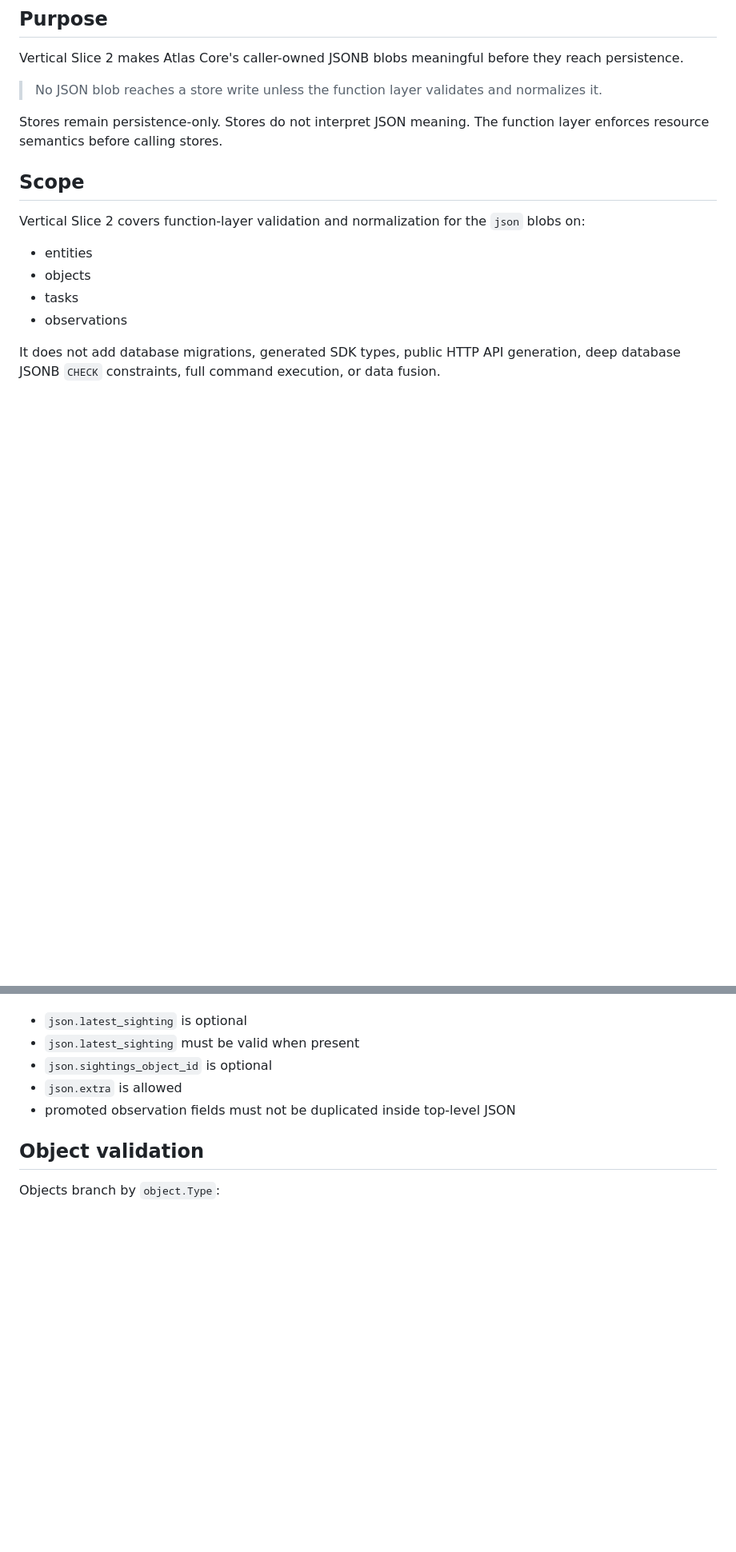
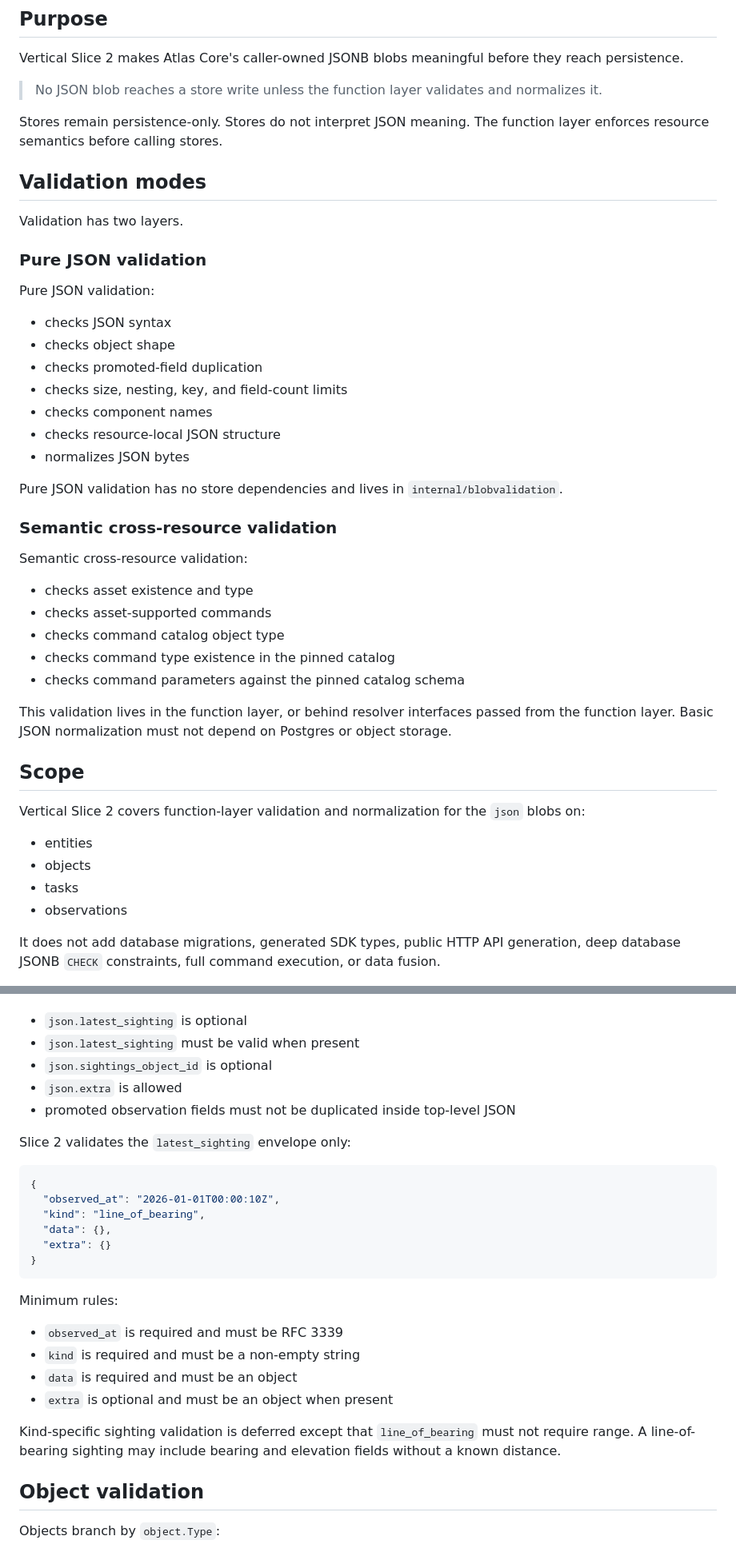
Before and after one commit to the-Drunken-coder/ATLAS2, a Markdown page: docs/vertical-slice-2/SPEC.md, 2 parts joined by grey strips. Shown at 80% size. Drawn GitHub-style; blank space fills up the shorter version.

````diff
--- a/docs/vertical-slice-2/SPEC.md
+++ b/docs/vertical-slice-2/SPEC.md
@@ -10,6 +10,39 @@ they reach persistence.
 
 Stores remain persistence-only. Stores do not interpret JSON meaning. The
 function layer enforces resource semantics before calling stores.
+
+## Validation modes
+
+Validation has two layers.
+
+### Pure JSON validation
+
+Pure JSON validation:
+
+- checks JSON syntax
+- checks object shape
+- checks promoted-field duplication
+- checks size, nesting, key, and field-count limits
+- checks component names
+- checks resource-local JSON structure
+- normalizes JSON bytes
+
+Pure JSON validation has no store dependencies and lives in
+`internal/blobvalidation`.
+
+### Semantic cross-resource validation
+
+Semantic cross-resource validation:
+
+- checks asset existence and type
+- checks asset-supported commands
+- checks command catalog object type
+- checks command type existence in the pinned catalog
+- checks command parameters against the pinned catalog schema
+
+This validation lives in the function layer, or behind resolver interfaces
+passed from the function layer. Basic JSON normalization must not depend on
+Postgres or object storage.
 
 ## Scope
 
@@ -263,6 +368,28 @@ For all observation writes:
 - `json.extra` is allowed
 - promoted observation fields must not be duplicated inside top-level JSON
 
+Slice 2 validates the `latest_sighting` envelope only:
+
+```json
+{
+  "observed_at": "2026-01-01T00:00:10Z",
+  "kind": "line_of_bearing",
+  "data": {},
+  "extra": {}
+}
+```
+
+Minimum rules:
+
+- `observed_at` is required and must be RFC 3339
+- `kind` is required and must be a non-empty string
+- `data` is required and must be an object
+- `extra` is optional and must be an object when present
+
+Kind-specific sighting validation is deferred except that `line_of_bearing`
+must not require range. A line-of-bearing sighting may include bearing and
+elevation fields without a known distance.
+
 ## Object validation
 
 Objects branch by `object.Type`:
````
Also changed, not shown: other parts of docs/vertical-slice-2/SPEC.md (+113 -13 lines).
